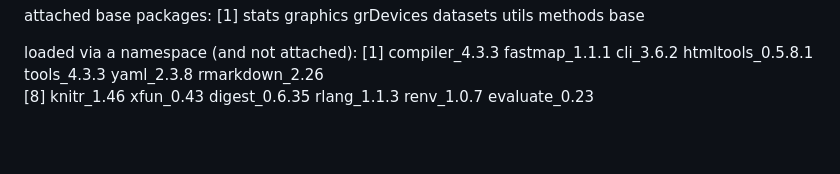
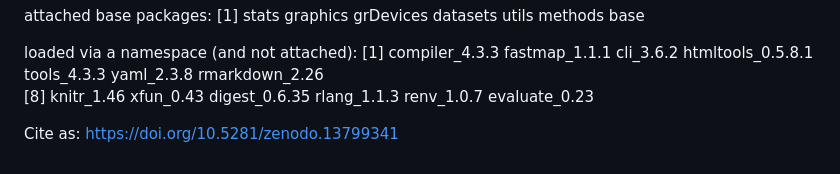
Before and after one commit to ghystad/Biosignature-Detection-with-Py-GC-MS-Data-using-Machine-Learning, a Markdown page: README.md, the part around the change. Rendered like a GitHub page; blank space fills up the shorter version.

```diff
--- a/README.md
+++ b/README.md
@@ -58,3 +58,5 @@ attached base packages:
 loaded via a namespace (and not attached):
  [1] compiler_4.3.3    fastmap_1.1.1     cli_3.6.2         htmltools_0.5.8.1 tools_4.3.3       yaml_2.3.8        rmarkdown_2.26
  [8] knitr_1.46        xfun_0.43         digest_0.6.35     rlang_1.1.3       renv_1.0.7        evaluate_0.23
+
+ Cite as: https://doi.org/10.5281/zenodo.13799341
```
